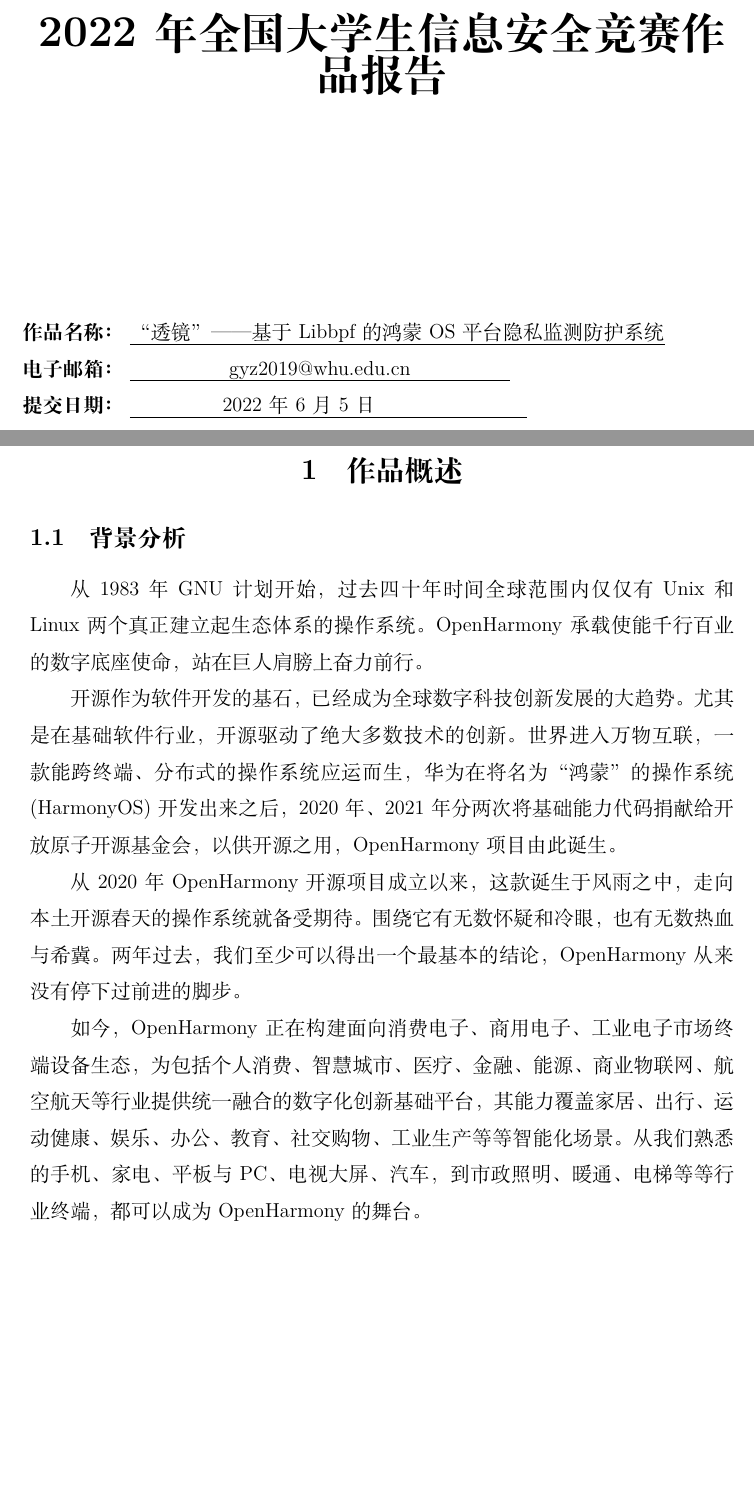
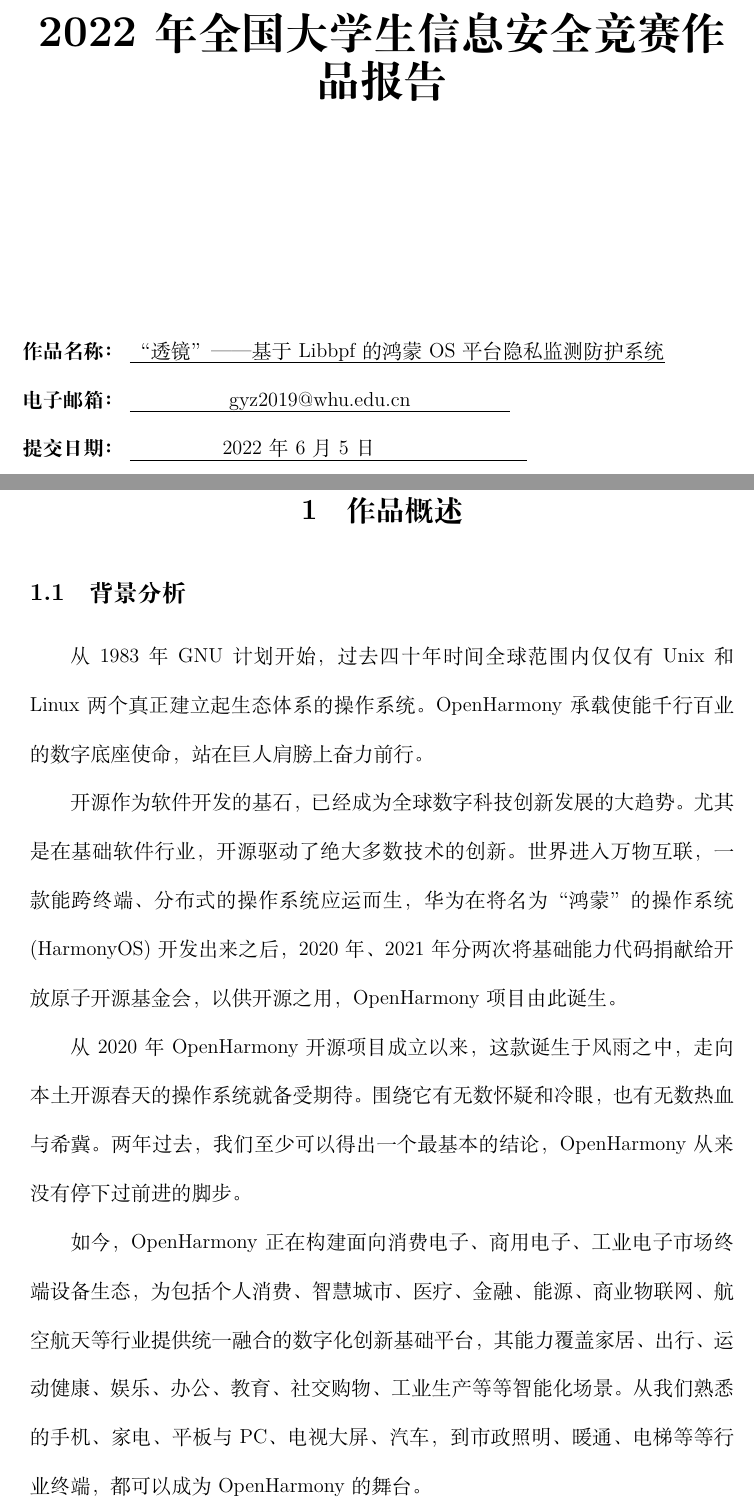
Before and after one commit to game-loader/latex_-, a LaTeX document (infosec.tex): two parts of pages 1 and 4 of 52 before the commit and two parts of pages 1 and 5 of 64 after it, joined at a grey line, cut so that both start at the same text, the shorter picture padded with empty space. Compiled offline with XeLaTeX.

Commit message:
change style

```diff
--- a/infosec.tex
+++ b/infosec.tex
@@ -45,7 +45,7 @@
 % 此包用于设置图片浮动
 \usepackage{float}
 
-\linespread{1.5}
+\linespread{2}
 \begin{document}
 
 \lstset {
@@ -92,7 +92,6 @@
 \tableofcontents
 \newpage
 
-\newgeometry{bottom=0.5cm}
 \section{作品概述}
 \subsection{背景分析}
 从1983年GNU计划开始，过去四十年时间全球范围内仅仅有Unix和Linux两个真正建立起生态体系的操作系统。OpenHarmony承载使能千行百业的数字底座使命，站在巨人肩膀上奋力前行。\par
```
Also changed, not shown: infosec.tex (1 more changed lines).
